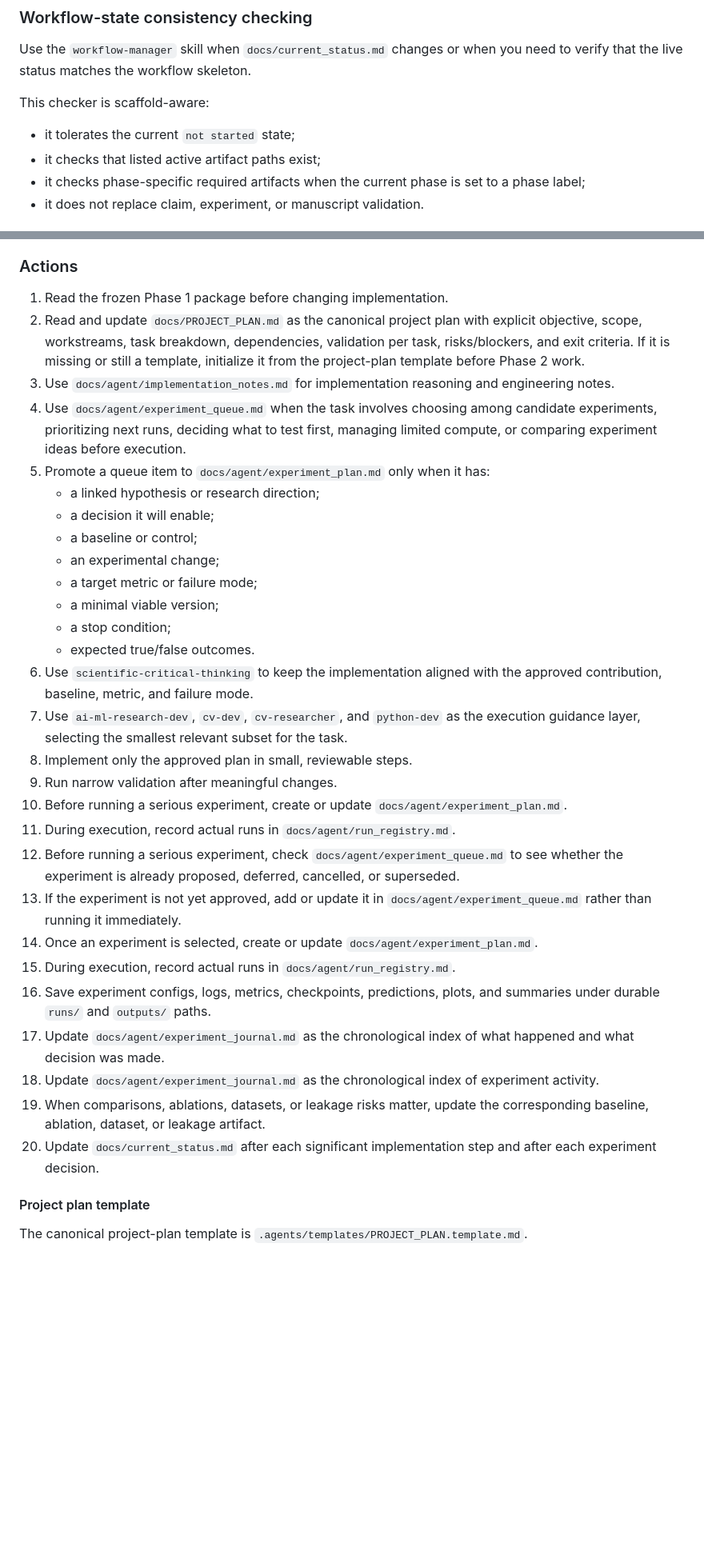
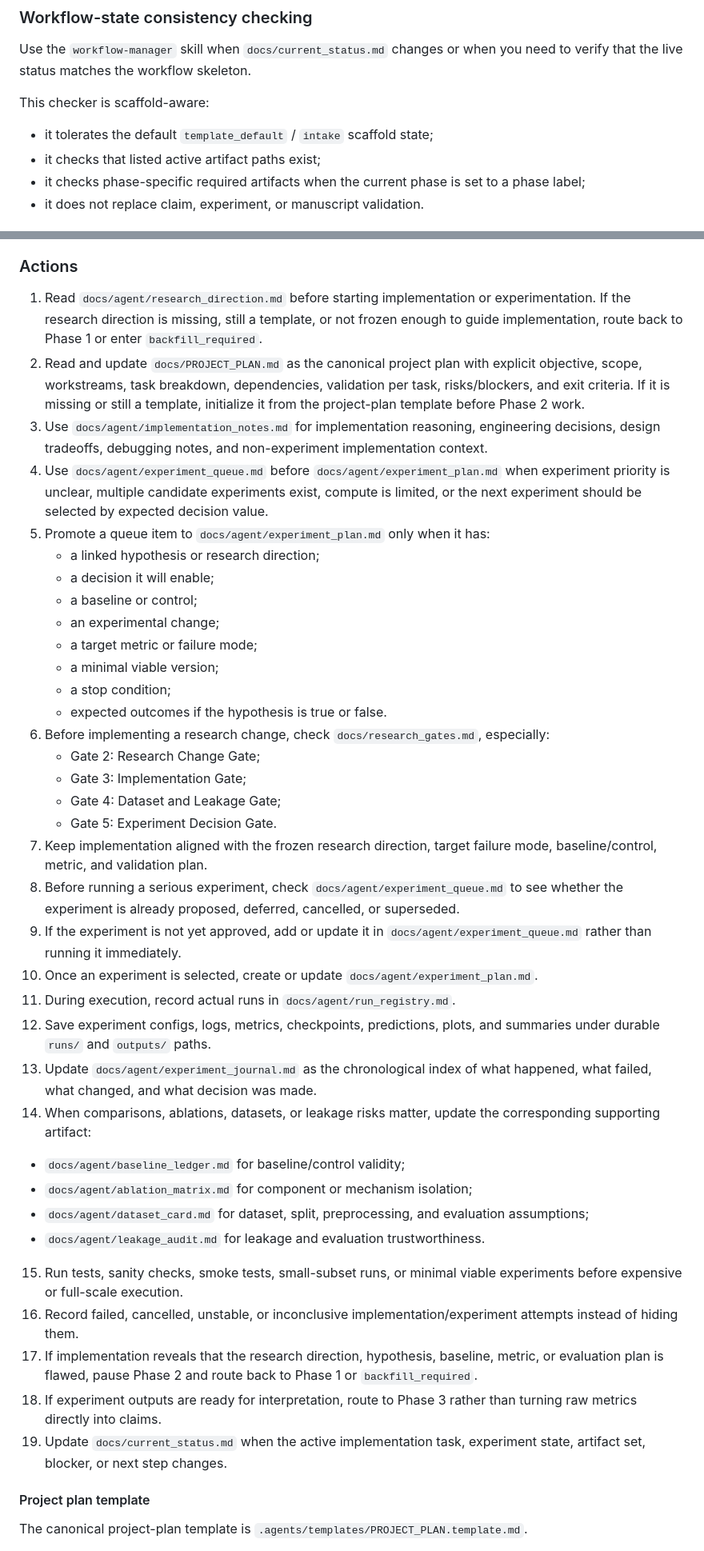
Before and after one commit to rauffatali/my-research-copilot, a Markdown page: AGENTS.md, 2 parts joined by grey strips. Shown at 80% size. Drawn GitHub-style; blank space fills up the shorter version.

```diff
--- a/AGENTS.md
+++ b/AGENTS.md
@@ -125,7 +125,7 @@ Use the `workflow-manager` skill when `docs/current_status.md` changes or when y
 
 This checker is scaffold-aware:
 
-- it tolerates the current `not started` state;
+- it tolerates the default `template_default` / `intake` scaffold state;
 - it checks that listed active artifact paths exist;
 - it checks phase-specific required artifacts when the current phase is set to a phase label;
 - it does not replace claim, experiment, or manuscript validation.
@@ -234,34 +234,41 @@ Phase 2 turns an approved research direction into controlled implementation and
 
 ### Actions
 
-1. Read the frozen Phase 1 package before changing implementation.
+1. Read `docs/agent/research_direction.md` before starting implementation or experimentation. If the research direction is missing, still a template, or not frozen enough to guide implementation, route back to Phase 1 or enter `backfill_required`.
 2. Read and update `docs/PROJECT_PLAN.md` as the canonical project plan with explicit objective, scope, workstreams, task breakdown, dependencies, validation per task, risks/blockers, and exit criteria. If it is missing or still a template, initialize it from the project-plan template before Phase 2 work.
-3. Use `docs/agent/implementation_notes.md` for implementation reasoning and engineering notes.
-4. Use `docs/agent/experiment_queue.md` when the task involves choosing among candidate experiments, prioritizing next runs, deciding what to test first, managing limited compute, or comparing experiment ideas before execution.
+3. Use `docs/agent/implementation_notes.md` for implementation reasoning, engineering decisions, design tradeoffs, debugging notes, and non-experiment implementation context.
+4. Use `docs/agent/experiment_queue.md` before `docs/agent/experiment_plan.md` when experiment priority is unclear, multiple candidate experiments exist, compute is limited, or the next experiment should be selected by expected decision value.
 5. Promote a queue item to `docs/agent/experiment_plan.md` only when it has:
-   - a linked hypothesis or research direction;
-   - a decision it will enable;
-   - a baseline or control;
-   - an experimental change;
-   - a target metric or failure mode;
-   - a minimal viable version;
-   - a stop condition;
-   - expected true/false outcomes.
-6. Use `scientific-critical-thinking` to keep the implementation aligned with the approved contribution, baseline, metric, and failure mode.
-7. Use `ai-ml-research-dev`, `cv-dev`, `cv-researcher`, and `python-dev` as the execution guidance layer, selecting the smallest relevant subset for the task.
-8. Implement only the approved plan in small, reviewable steps.
-9. Run narrow validation after meaningful changes.
-10. Before running a serious experiment, create or update `docs/agent/experiment_plan.md`.
+   * a linked hypothesis or research direction;
+   * a decision it will enable;
+   * a baseline or control;
+   * an experimental change;
+   * a target metric or failure mode;
+   * a minimal viable version;
+   * a stop condition;
+   * expected outcomes if the hypothesis is true or false.
+6. Before implementing a research change, check `docs/research_gates.md`, especially:
+   * Gate 2: Research Change Gate;
+   * Gate 3: Implementation Gate;
+   * Gate 4: Dataset and Leakage Gate;
+   * Gate 5: Experiment Decision Gate.
+7. Keep implementation aligned with the frozen research direction, target failure mode, baseline/control, metric, and validation plan.
+8. Before running a serious experiment, check `docs/agent/experiment_queue.md` to see whether the experiment is already proposed, deferred, cancelled, or superseded.
+9. If the experiment is not yet approved, add or update it in `docs/agent/experiment_queue.md` rather than running it immediately.
+10. Once an experiment is selected, create or update `docs/agent/experiment_plan.md`.
 11. During execution, record actual runs in `docs/agent/run_registry.md`.
-12. Before running a serious experiment, check `docs/agent/experiment_queue.md` to see whether the experiment is already proposed, deferred, cancelled, or superseded.
-13. If the experiment is not yet approved, add or update it in `docs/agent/experiment_queue.md` rather than running it immediately.
-14. Once an experiment is selected, create or update `docs/agent/experiment_plan.md`.
-15. During execution, record actual runs in `docs/agent/run_registry.md`.
-16. Save experiment configs, logs, metrics, checkpoints, predictions, plots, and summaries under durable `runs/` and `outputs/` paths.
-17. Update `docs/agent/experiment_journal.md` as the chronological index of what happened and what decision was made.
-18. Update `docs/agent/experiment_journal.md` as the chronological index of experiment activity.
-19. When comparisons, ablations, datasets, or leakage risks matter, update the corresponding baseline, ablation, dataset, or leakage artifact.
-20. Update `docs/current_status.md` after each significant implementation step and after each experiment decision.
+12. Save experiment configs, logs, metrics, checkpoints, predictions, plots, and summaries under durable `runs/` and `outputs/` paths.
+13. Update `docs/agent/experiment_journal.md` as the chronological index of what happened, what failed, what changed, and what decision was made.
+14. When comparisons, ablations, datasets, or leakage risks matter, update the corresponding supporting artifact:
+* `docs/agent/baseline_ledger.md` for baseline/control validity;
+* `docs/agent/ablation_matrix.md` for component or mechanism isolation;
+* `docs/agent/dataset_card.md` for dataset, split, preprocessing, and evaluation assumptions;
+* `docs/agent/leakage_audit.md` for leakage and evaluation trustworthiness.
+15. Run tests, sanity checks, smoke tests, small-subset runs, or minimal viable experiments before expensive or full-scale execution.
+16. Record failed, cancelled, unstable, or inconclusive implementation/experiment attempts instead of hiding them.
+17. If implementation reveals that the research direction, hypothesis, baseline, metric, or evaluation plan is flawed, pause Phase 2 and route back to Phase 1 or `backfill_required`.
+18. If experiment outputs are ready for interpretation, route to Phase 3 rather than turning raw metrics directly into claims.
+19. Update `docs/current_status.md` when the active implementation task, experiment state, artifact set, blocker, or next step changes.
 
 #### Project plan template
 
```
Also changed, not shown: README.md (+2 -0 lines), docs/research_gates.md (+26 -8 lines).
